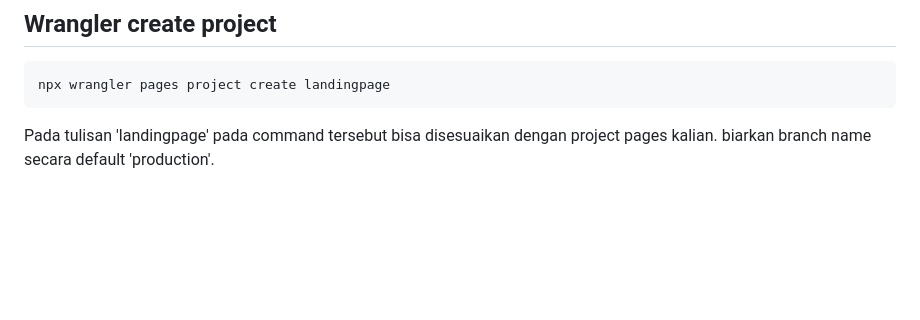
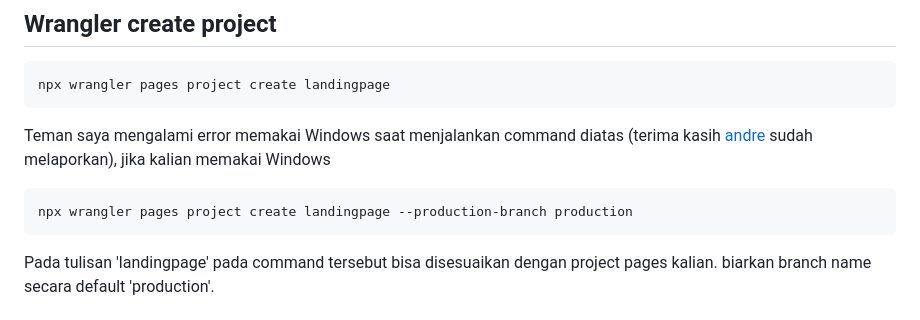
Before and after one commit to booleanism/whoevencares, a Markdown page: posts/deploy-landing-page-di-cloudflare-pages.md, the part around the change. GitHub-like rendering; blank space fills up the shorter version.

Commit message:
post: fix: command on windows

````diff
--- a/posts/deploy-landing-page-di-cloudflare-pages.md
+++ b/posts/deploy-landing-page-di-cloudflare-pages.md
@@ -41,6 +41,10 @@ Selanjutnya membuat project pages
 ## Wrangler create project
 ```sh
 npx wrangler pages project create landingpage
+```
+Teman saya mengalami error memakai Windows saat menjalankan command diatas (terima kasih [andre](https://github.com/LordAndree) sudah melaporkan), jika kalian memakai Windows
+```sh
+npx wrangler pages project create landingpage --production-branch production
 ```
 Pada tulisan 'landingpage' pada command tersebut bisa disesuaikan dengan project pages kalian. biarkan branch name secara default 'production'.\
 \
````
